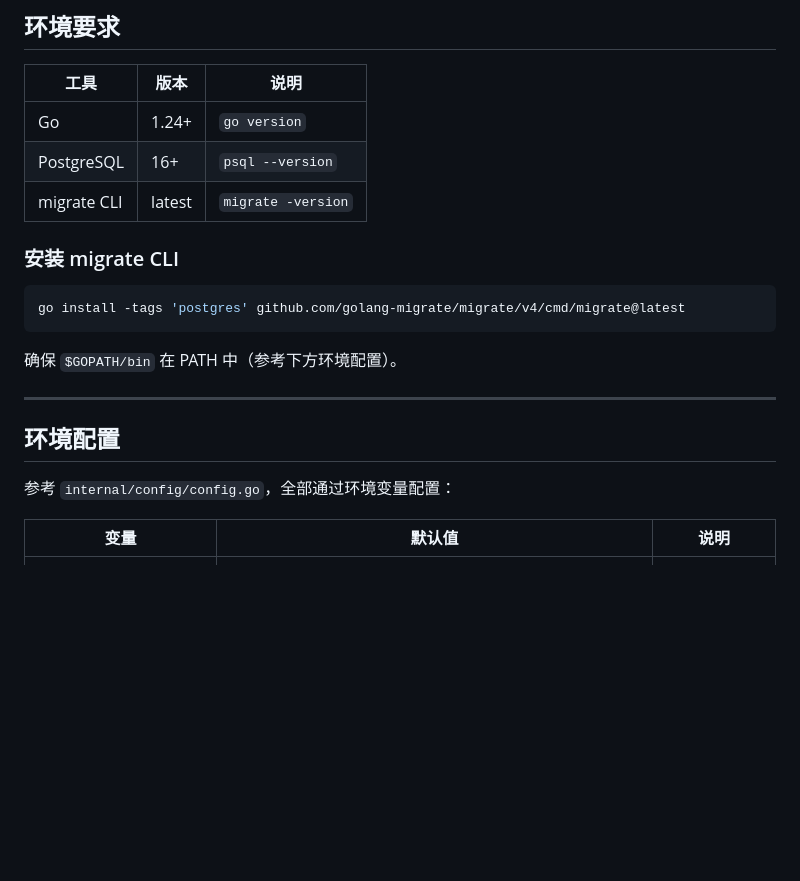
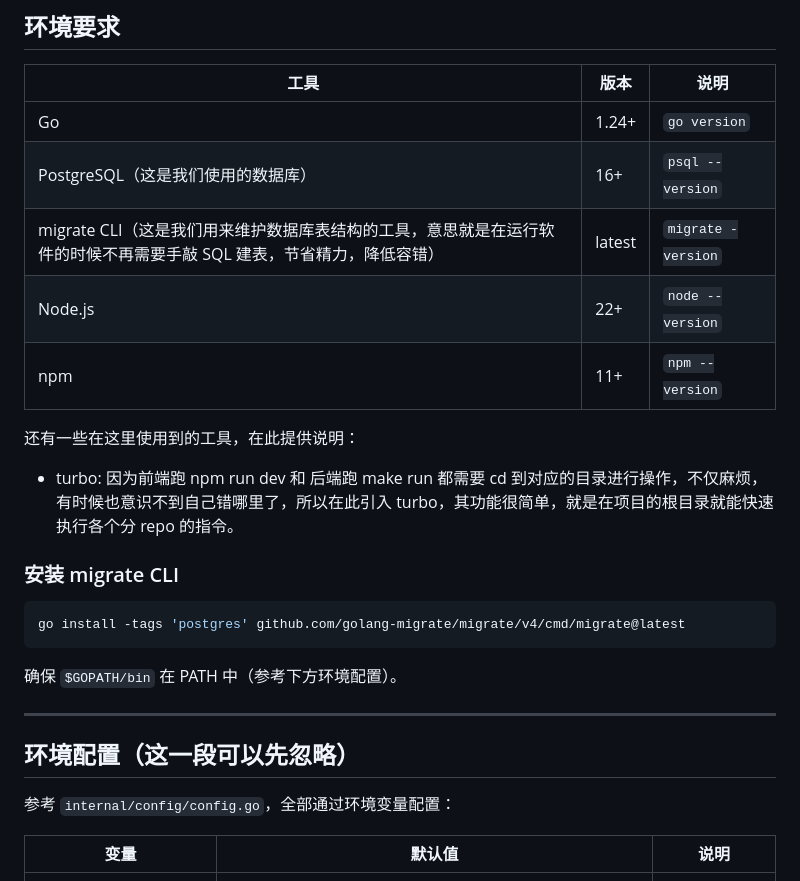
Before and after one commit to laipuran/online_reservation_system, a Markdown page: docs/OPS.md, the part around one of its changes. GitHub-like rendering; blank space fills up the shorter version.

```diff
--- a/docs/OPS.md
+++ b/docs/OPS.md
@@ -5,8 +5,13 @@
 | 工具 | 版本 | 说明 |
 |------|------|------|
 | Go | 1.24+ | `go version` |
-| PostgreSQL | 16+ | `psql --version` |
-| migrate CLI | latest | `migrate -version` |
+| PostgreSQL（这是我们使用的数据库） | 16+ | `psql --version` |
+| migrate CLI（这是我们用来维护数据库表结构的工具，意思就是在运行软件的时候不再需要手敲 SQL 建表，节省精力，降低容错） | latest | `migrate -version` |
+| Node.js | 22+ | `node --version` |
+| npm | 11+ | `npm --version` |
+
+还有一些在这里使用到的工具，在此提供说明：
+- turbo: 因为前端跑 npm run dev 和 后端跑 make run 都需要 cd 到对应的目录进行操作，不仅麻烦，有时候也意识不到自己错哪里了，所以在此引入 turbo，其功能很简单，就是在项目的根目录就能快速执行各个分 repo 的指令。
 
 ### 安装 migrate CLI
 
@@ -18,7 +23,7 @@ go install -tags 'postgres' github.com/golang-migrate/migrate/v4/cmd/migrate@lat
 
 ---
 
-## 环境配置
+## 环境配置（这一段可以先忽略）
 
 参考 `internal/config/config.go`，全部通过环境变量配置：
 
```
Also changed, not shown: other parts of docs/OPS.md (+50 -1 lines).
